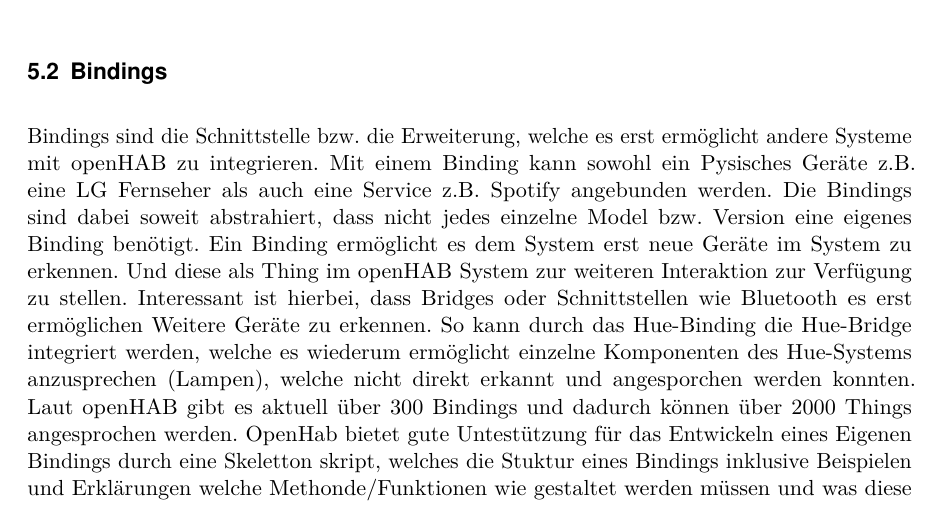
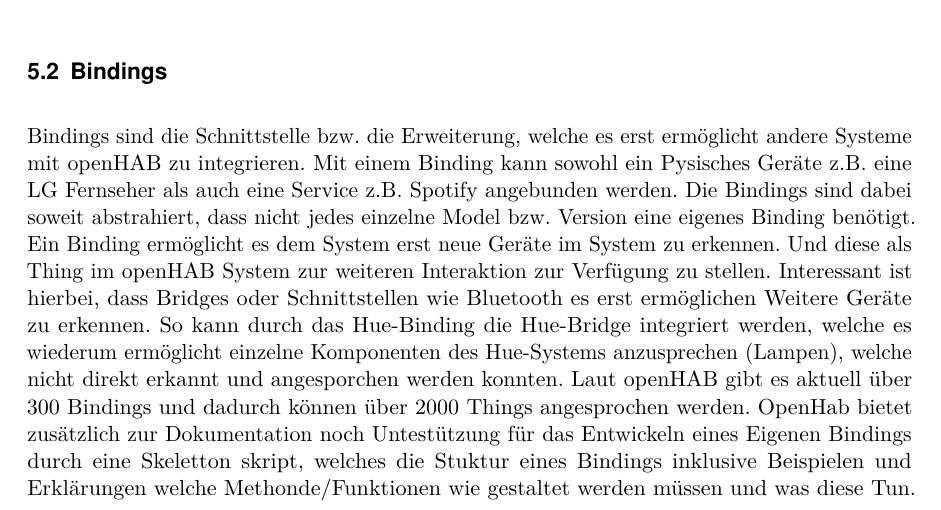
Before and after one commit to LukasKiederle/seminar-sa-ws19-20, a LaTeX thesis (vorlage-seminararbeiten-tex/thesis.tex, which reads vorlage-seminararbeiten-tex/chapters.tex): part of page 8 of 17, cut so that both start at the same text. Compiled offline with pdfLaTeX; a missing bibliography style is replaced by a similar one.

Commit message:
txs auto checkin

```diff
--- a/vorlage-seminararbeiten-tex/chapters.tex
+++ b/vorlage-seminararbeiten-tex/chapters.tex
@@ -132,7 +132,7 @@ Add-ons sind in openHab das Herzstück der pluggable Architecture. Da Nutzer des
 Bindings sind die Schnittstelle bzw. die Erweiterung, welche es erst ermöglicht andere Systeme mit openHAB zu integrieren. Mit einem Binding kann sowohl ein Pysisches Geräte z.B. eine LG Fernseher als auch eine Service z.B. Spotify angebunden werden. Die Bindings sind dabei soweit abstrahiert, dass nicht jedes einzelne Model bzw. Version eine eigenes Binding benötigt.
 Ein Binding ermöglicht es dem System erst neue Geräte im System zu erkennen. Und diese als Thing im openHAB System zur weiteren Interaktion zur Verfügung zu stellen. Interessant ist hierbei, dass Bridges oder Schnittstellen wie Bluetooth es erst ermöglichen Weitere Geräte zu erkennen. So kann durch das Hue-Binding die Hue-Bridge integriert werden, welche es wiederum ermöglicht einzelne Komponenten des Hue-Systems anzusprechen (Lampen), welche nicht direkt erkannt und angesporchen werden konnten.
 Laut openHAB gibt es aktuell über 300 Bindings und dadurch können über 2000 Things angesprochen werden.
-OpenHab bietet gute Untestützung für das Entwickeln eines Eigenen Bindings durch eine Skeletton skript, welches die Stuktur eines Bindings inklusive Beispielen und Erklärungen welche Methonde/Funktionen wie gestaltet werden müssen und was diese Tun. Siehe:
+OpenHab bietet zusätzlich zur Dokumentation noch Untestützung für das Entwickeln eines Eigenen Bindings durch eine Skeletton skript, welches die Stuktur eines Bindings inklusive Beispielen und Erklärungen welche Methonde/Funktionen wie gestaltet werden müssen und was diese Tun. Siehe:
 \captionsetup{type=figure}
 \includegraphics[width=0.5\textwidth]{\figdir/own_binding_skeletton.png}
 \caption{Skelett für Binding \label{fig:own_binding_skeletton}}
```
